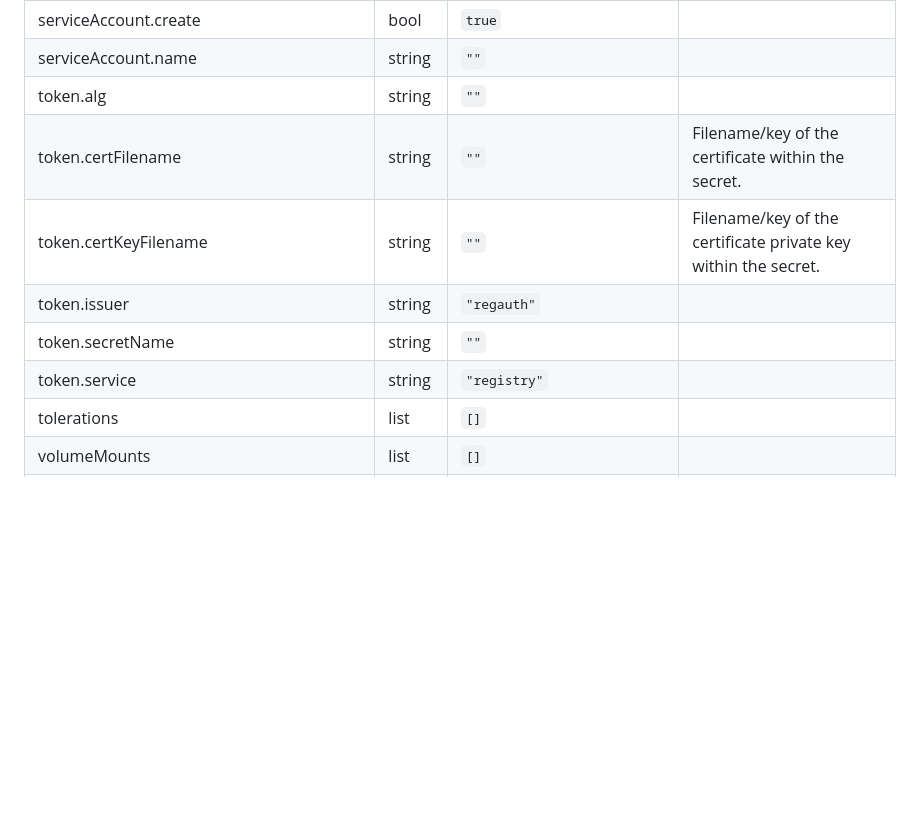
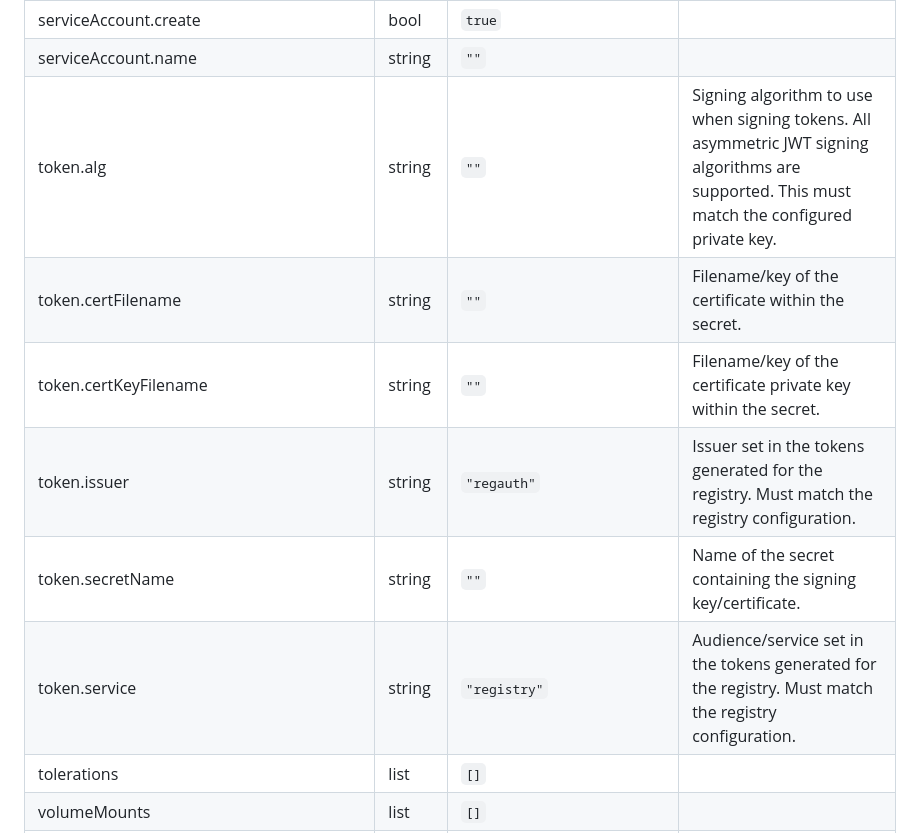
Before and after one commit to evanebb/regauth, a Markdown page: charts/regauth/README.md, the part around the change. GitHub-like rendering; blank space fills up the shorter version.

Commit message:
Regenerate helm chart readme

```diff
--- a/charts/regauth/README.md
+++ b/charts/regauth/README.md
@@ -76,12 +76,12 @@ There are a few excellent options to run a PostgreSQL database within Kubernetes
 | serviceAccount.automount | bool | `true` |  |
 | serviceAccount.create | bool | `true` |  |
 | serviceAccount.name | string | `""` |  |
-| token.alg | string | `""` |  |
+| token.alg | string | `""` | Signing algorithm to use when signing tokens. All asymmetric JWT signing algorithms are supported. This must match the configured private key. |
 | token.certFilename | string | `""` | Filename/key of the certificate within the secret. |
 | token.certKeyFilename | string | `""` | Filename/key of the certificate private key within the secret. |
-| token.issuer | string | `"regauth"` |  |
-| token.secretName | string | `""` |  |
-| token.service | string | `"registry"` |  |
+| token.issuer | string | `"regauth"` | Issuer set in the tokens generated for the registry. Must match the registry configuration. |
+| token.secretName | string | `""` | Name of the secret containing the signing key/certificate. |
+| token.service | string | `"registry"` | Audience/service set in the tokens generated for the registry. Must match the registry configuration. |
 | tolerations | list | `[]` |  |
 | volumeMounts | list | `[]` |  |
 | volumes | list | `[]` |  |
```
